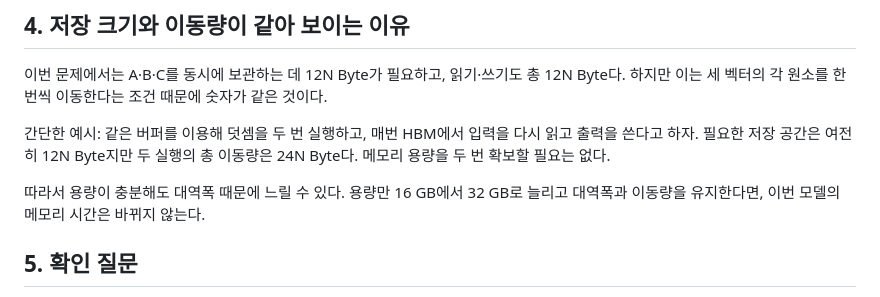
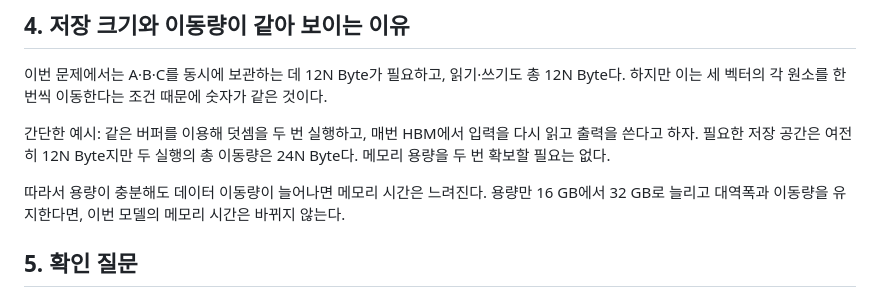
Before and after one commit to Jake-Song/tensor2silicon, a Markdown page: week3/02-capacity-and-bandwidth.md, the part around the change. GitHub-like rendering.

Commit message:
docs: update week3-02

```diff
--- a/week3/02-capacity-and-bandwidth.md
+++ b/week3/02-capacity-and-bandwidth.md
@@ -55,7 +55,7 @@ $$
 
 간단한 예시: 같은 버퍼를 이용해 덧셈을 두 번 실행하고, 매번 HBM에서 입력을 다시 읽고 출력을 쓴다고 하자. 필요한 저장 공간은 여전히 12N Byte지만 두 실행의 총 이동량은 24N Byte다. 메모리 용량을 두 번 확보할 필요는 없다.
 
-따라서 용량이 충분해도 대역폭 때문에 느릴 수 있다. 용량만 16 GB에서 32 GB로 늘리고 대역폭과 이동량을 유지한다면, 이번 모델의 메모리 시간은 바뀌지 않는다.
+따라서 용량이 충분해도 데이터 이동량이 늘어나면 메모리 시간은 느려진다. 용량만 16 GB에서 32 GB로 늘리고 대역폭과 이동량을 유지한다면, 이번 모델의 메모리 시간은 바뀌지 않는다.
 
 ## 5. 확인 질문
 
```
